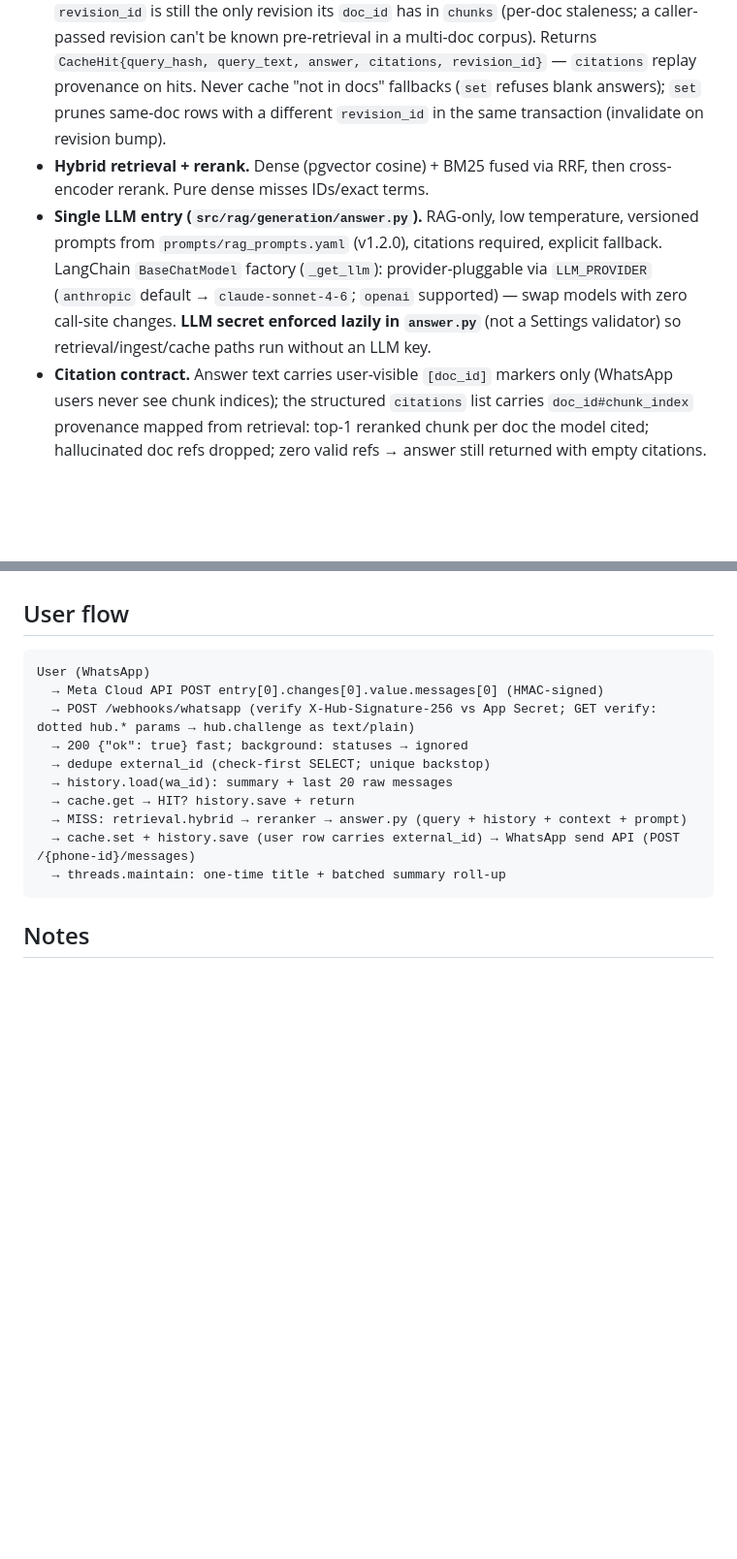
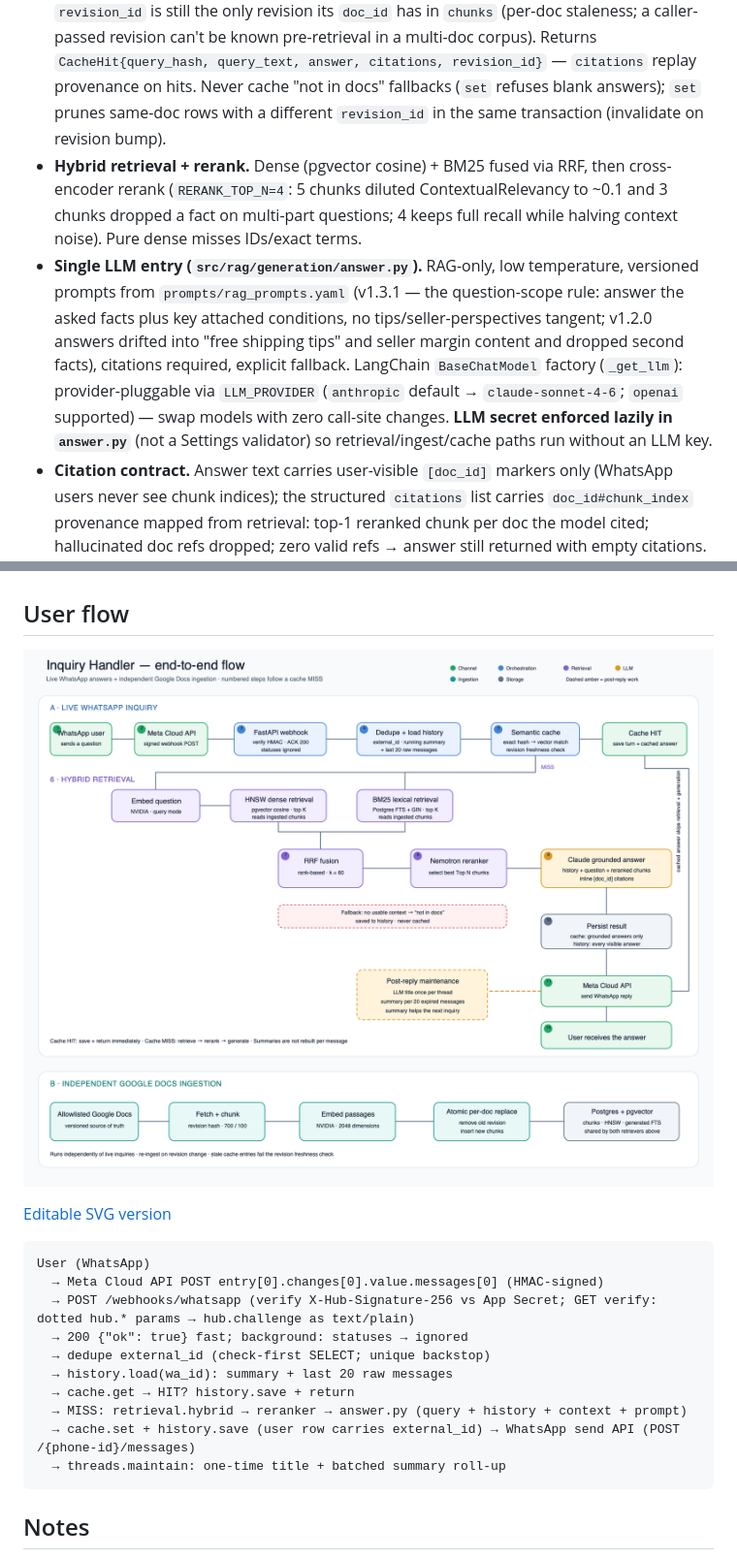
Before and after one commit to learner0408/inquiry-handler, a Markdown page: ARCHITECTURE.md, 2 parts joined by grey strips. Shown at 97% size. GitHub-like rendering; pictures changed too: assets/inquiry-handler-flow.png (added); blank space fills up the shorter version.

````diff
--- a/ARCHITECTURE.md
+++ b/ARCHITECTURE.md
@@ -9,8 +9,8 @@ Channel-agnostic Inquiry Bot. Adapters (`src/channels/`) normalize inbound messa
 - **All RAG under `src/rag/`.** Stages (`ingestion/chunking/embeddings/vectordb/cache/retrieval/reranking/generation`) are children so pipeline ownership is obvious and channels can't import retrieval internals.
 - **Regular packages: empty `__init__.py` in every dir under `src/`.** Resolves mypy's duplicate-module collision (`src/channels/whatsapp.py` vs `src/webhooks/whatsapp.py` -> module names anchor as `src.channels.whatsapp` / `src.webhooks.whatsapp`, matching the actual imports) structurally instead of a mypy-config workaround — keeps type checking tool-agnostic going forward. No import or runtime behavior change.
 - **Cache before retrieval (`src/rag/cache/`).** Sync `SemanticCache`: Tier-1 exact (`sha256` of normalized query → `query_hash` KV) then Tier-2 semantic (`query_emb` HNSW, hit iff cosine distance ≤ `1 − CACHE_SIM_THRESHOLD`). Freshness is per-entry: an entry is valid only while its `revision_id` is still the only revision its `doc_id` has in `chunks` (per-doc staleness; a caller-passed revision can't be known pre-retrieval in a multi-doc corpus). Returns `CacheHit{query_hash, query_text, answer, citations, revision_id}` — `citations` replay provenance on hits. Never cache "not in docs" fallbacks (`set` refuses blank answers); `set` prunes same-doc rows with a different `revision_id` in the same transaction (invalidate on revision bump).
-- **Hybrid retrieval + rerank.** Dense (pgvector cosine) + BM25 fused via RRF, then cross-encoder rerank. Pure dense misses IDs/exact terms.
-- **Single LLM entry (`src/rag/generation/answer.py`).** RAG-only, low temperature, versioned prompts from `prompts/rag_prompts.yaml` (v1.2.0), citations required, explicit fallback. LangChain `BaseChatModel` factory (`_get_llm`): provider-pluggable via `LLM_PROVIDER` (`anthropic` default → `claude-sonnet-4-6`; `openai` supported) — swap models with zero call-site changes. **LLM secret enforced lazily in `answer.py`** (not a Settings validator) so retrieval/ingest/cache paths run without an LLM key.
+- **Hybrid retrieval + rerank.** Dense (pgvector cosine) + BM25 fused via RRF, then cross-encoder rerank (`RERANK_TOP_N=4`: 5 chunks diluted ContextualRelevancy to ~0.1 and 3 chunks dropped a fact on multi-part questions; 4 keeps full recall while halving context noise). Pure dense misses IDs/exact terms.
+- **Single LLM entry (`src/rag/generation/answer.py`).** RAG-only, low temperature, versioned prompts from `prompts/rag_prompts.yaml` (v1.3.1 — the question-scope rule: answer the asked facts plus key attached conditions, no tips/seller-perspectives tangent; v1.2.0 answers drifted into "free shipping tips" and seller margin content and dropped second facts), citations required, explicit fallback. LangChain `BaseChatModel` factory (`_get_llm`): provider-pluggable via `LLM_PROVIDER` (`anthropic` default → `claude-sonnet-4-6`; `openai` supported) — swap models with zero call-site changes. **LLM secret enforced lazily in `answer.py`** (not a Settings validator) so retrieval/ingest/cache paths run without an LLM key.
 - **Citation contract.** Answer text carries user-visible `[doc_id]` markers only (WhatsApp users never see chunk indices); the structured `citations` list carries `doc_id#chunk_index` provenance mapped from retrieval: top-1 reranked chunk per doc the model cited; hallucinated doc refs dropped; zero valid refs → answer still returned with empty citations. Fallback answers are never cached, but are saved to history.
 - **Webhook = signature gate + fast ack + background work (`src/webhooks/whatsapp.py`).** POST verifies `X-Hub-Signature-256` (HMAC-SHA256 of the raw body, key = Meta **App Secret** via `WHATSAPP_APP_SECRET`, enforced lazily in the webhook path like other channel secrets) against `hmac.compare_digest`; only verified payloads are parsed. `statuses` payloads (delivery receipts, incl. error 131031 "Business Account locked" on fresh portfolios) are ACK'd 200 and ignored. Dedupe is check-first (`external_id` SELECT before processing; dupes cost zero tokens) with a `thread_messages.external_id` unique-index backstop (IntegrityError = a race loser; rollback of the dupe's turns is intended). Real processing runs in a background task (`asyncio.create_task` + `to_thread(handle_inquiry, ...)`), so Meta never waits on RAG/LLM latency (ack <20s constraint). GET verify parses Meta's **dot-keyed** query params (`hub.mode`/`hub.verify_token`/`hub.challenge`) — FastAPI named params never see dotted keys.
 - **Conversation in `src/conversation/`.** One permanent thread per `(channel, sender_id)` (`wa_id` for WhatsApp); Meta `message.id` dedupe stays in the webhook. `history.load` returns the running summary as a leading system message plus the last 20 raw messages, and `generate_answer` preserves that summary while capping raw history. Both cache hits and misses save their visible turn. `threads.maintain` runs after the reply is sent: it generates an LLM title once per new thread and incrementally summarizes only when at least 20 messages have expired from the raw window (first roll-up at 40 raw messages, then roughly one LLM call per 20 messages, not per save). `summary_timestamp` marks the newest message already covered; raw rows are retained, and failed summaries leave the marker unchanged for retry. `thread_messages.created_at` uses a microsecond offset per user→assistant pair for deterministic ordering.
@@ -29,6 +29,11 @@ Channel-agnostic Inquiry Bot. Adapters (`src/channels/`) normalize inbound messa
 - **Secrets never committed:** `.env` and `./secrets/` are local-only; `.env.example` holds placeholders. No `os.getenv` outside `src/config.py`.
 
 ## User flow
+
+![Inquiry Handler end-to-end flow](assets/inquiry-handler-flow.png)
+
+[Editable SVG version](assets/inquiry-handler-flow.svg)
+
 ```
 User (WhatsApp)
   → Meta Cloud API POST entry[0].changes[0].value.messages[0] (HMAC-signed)
````
Also changed, not shown: other parts of ARCHITECTURE.md (+1 -1 lines), AGENTS.md (+4 -4 lines), README.md (+15 -1 lines), 6 other files.
